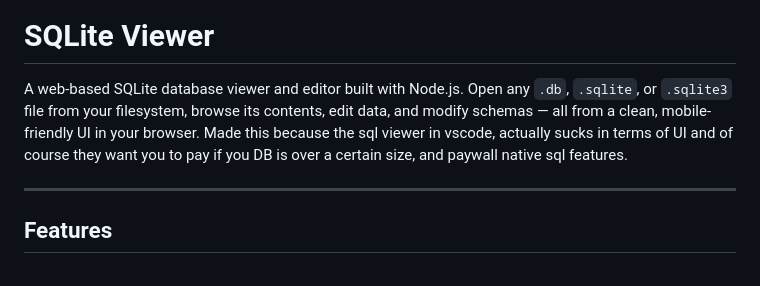
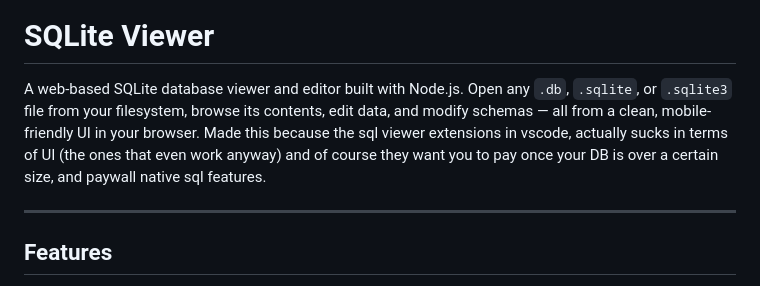
Before and after one commit to Gib-git/sqllite-viewer, a Markdown page: README.md, the part around the change. Rendered like a GitHub page.

```diff
--- a/README.md
+++ b/README.md
@@ -2,7 +2,7 @@
 
 # SQLite Viewer
 
-A web-based SQLite database viewer and editor built with Node.js. Open any `.db`, `.sqlite`, or `.sqlite3` file from your filesystem, browse its contents, edit data, and modify schemas — all from a clean, mobile-friendly UI in your browser. Made this because the sql viewer in vscode, actually sucks in terms of UI and of course they want you to pay if you DB is over a certain size, and paywall native sql features.
+A web-based SQLite database viewer and editor built with Node.js. Open any `.db`, `.sqlite`, or `.sqlite3` file from your filesystem, browse its contents, edit data, and modify schemas — all from a clean, mobile-friendly UI in your browser. Made this because the sql viewer extensions in vscode, actually sucks in terms of UI (the ones that even work anyway) and of course they want you to pay once your DB is over a certain size, and paywall native sql features.
 
 ---
 
```
